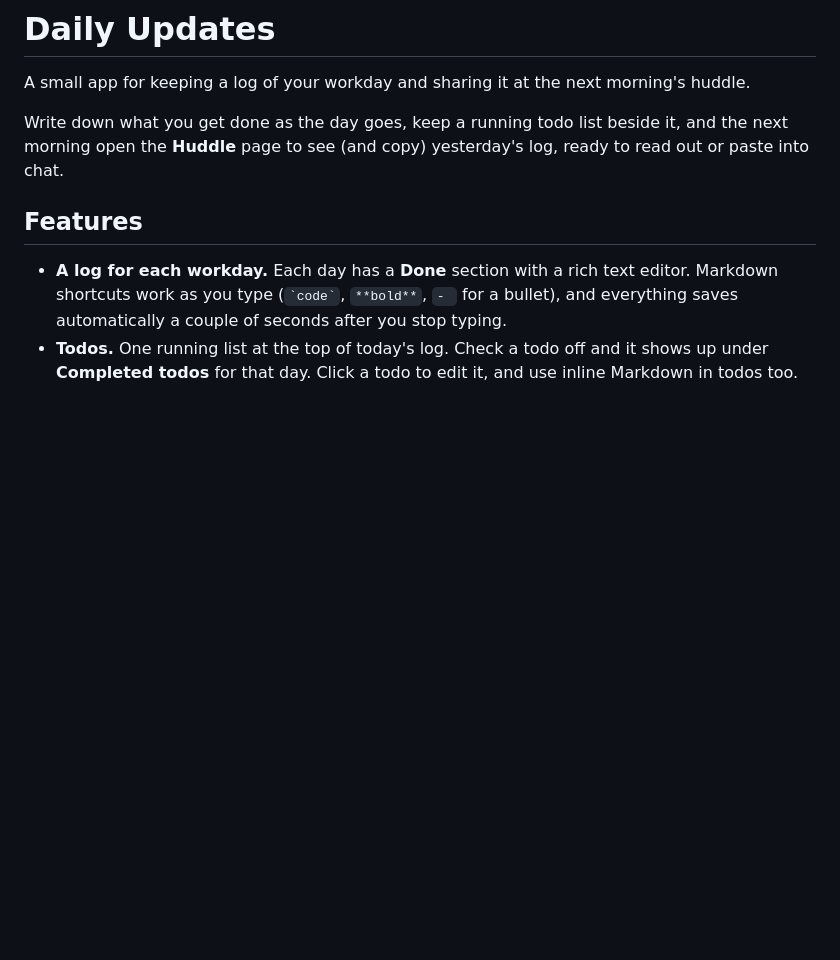
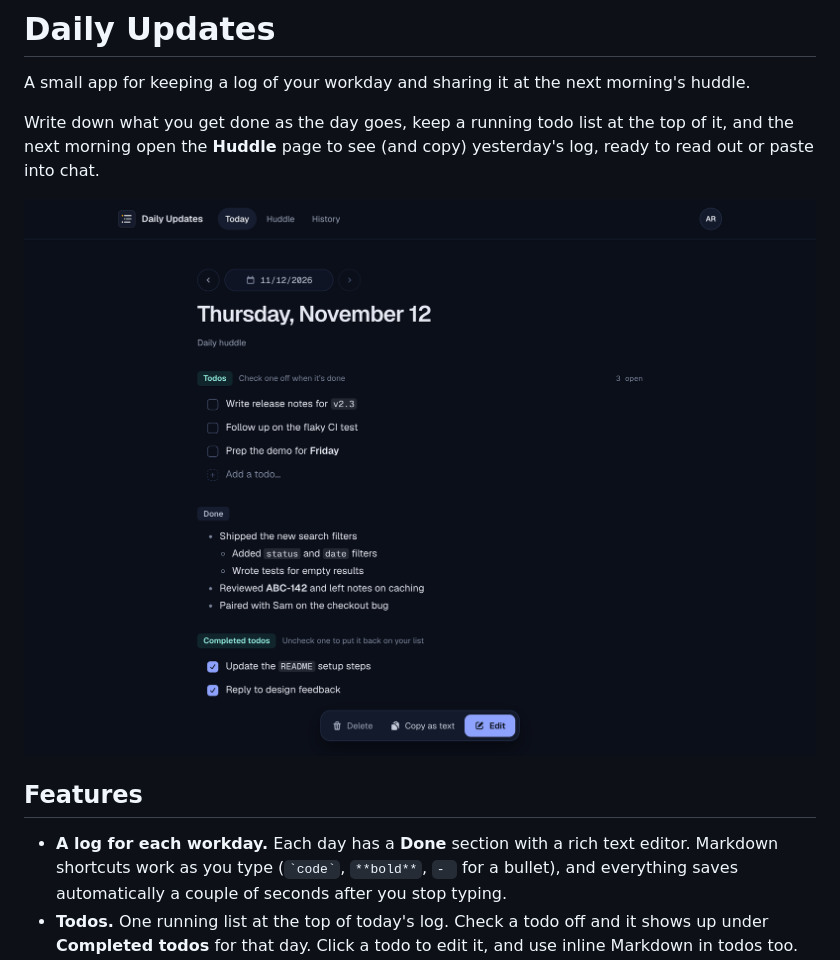
Before and after one commit to christiaanschmid/daily-updates, a Markdown page: README.md, the part around the change. GitHub-like rendering; pictures changed too: docs/screenshot.png (added); blank space fills up the shorter version.

```diff
--- a/README.md
+++ b/README.md
@@ -2,7 +2,9 @@
 
 A small app for keeping a log of your workday and sharing it at the next morning's huddle.
 
-Write down what you get done as the day goes, keep a running todo list beside it, and the next morning open the **Huddle** page to see (and copy) yesterday's log, ready to read out or paste into chat.
+Write down what you get done as the day goes, keep a running todo list at the top of it, and the next morning open the **Huddle** page to see (and copy) yesterday's log, ready to read out or paste into chat.
+
+![Today's log in Daily Updates, with open todos, the Done section and completed todos](docs/screenshot.png)
 
 ## Features
 
```
